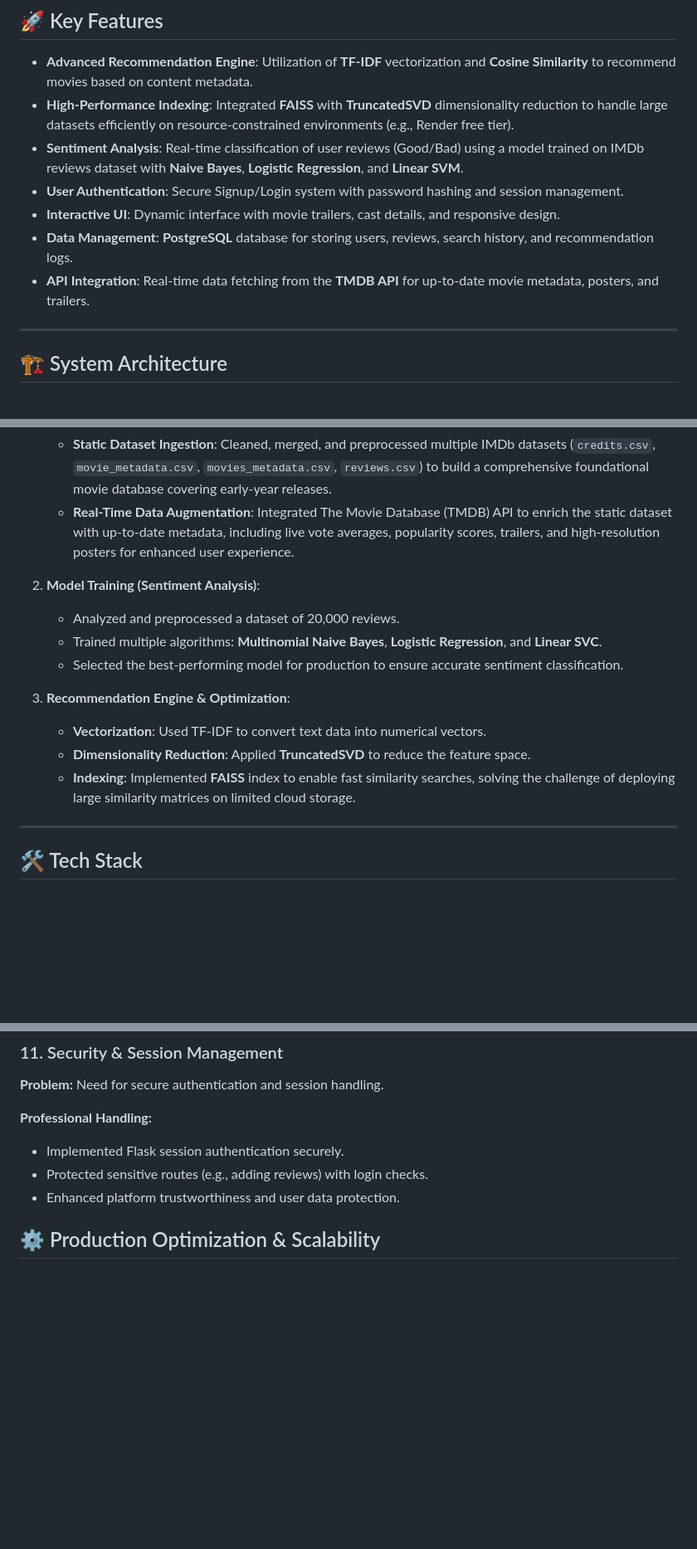
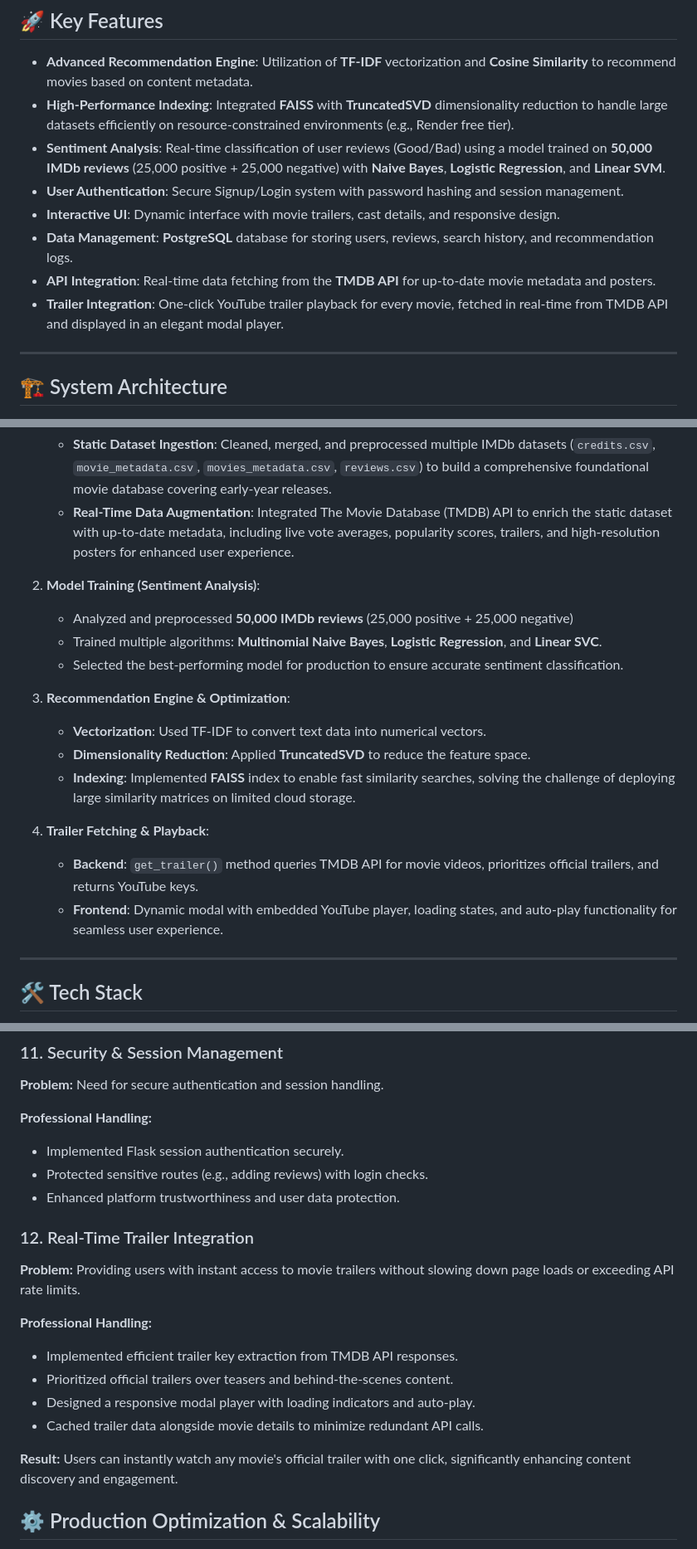
Before and after one commit to Thomasayanfeoluwa/CosineSimilarity-Recommender-System, a Markdown page: README.md, 3 parts joined by grey strips. Shown at 83% size. GitHub-like rendering; blank space fills up the shorter version.

Commit message:
Enhance README with sentiment analysis and trailer details
Updated README to include details on sentiment analysis dataset size and added trailer integration section.

```diff
--- a/README.md
+++ b/README.md
@@ -29,11 +29,12 @@ A robust, full-stack movie recommendation engine built with **Flask**, **Postgre
 
 - **Advanced Recommendation Engine**: Utilization of **TF-IDF** vectorization and **Cosine Similarity** to recommend movies based on content metadata.
 - **High-Performance Indexing**: Integrated **FAISS** with **TruncatedSVD** dimensionality reduction to handle large datasets efficiently on resource-constrained environments (e.g., Render free tier).
-- **Sentiment Analysis**: Real-time classification of user reviews (Good/Bad) using a model trained on IMDb reviews dataset with **Naive Bayes**, **Logistic Regression**, and **Linear SVM**.
+- **Sentiment Analysis**: Real-time classification of user reviews (Good/Bad) using a model trained on **50,000 IMDb reviews** (25,000 positive + 25,000 negative) with **Naive Bayes**, **Logistic Regression**, and **Linear SVM**.
 - **User Authentication**: Secure Signup/Login system with password hashing and session management.
 - **Interactive UI**: Dynamic interface with movie trailers, cast details, and responsive design.
 - **Data Management**: **PostgreSQL** database for storing users, reviews, search history, and recommendation logs.
-- **API Integration**: Real-time data fetching from the **TMDB API** for up-to-date movie metadata, posters, and trailers.
+- **API Integration**: Real-time data fetching from the **TMDB API** for up-to-date movie metadata and posters.
+- **Trailer Integration**: One-click YouTube trailer playback for every movie, fetched in real-time from TMDB API and displayed in an elegant modal player.
 
 ---
 
@@ -44,7 +45,7 @@ A robust, full-stack movie recommendation engine built with **Flask**, **Postgre
     - **Real-Time Data Augmentation**: Integrated The Movie Database (TMDB) API to enrich the static dataset with up-to-date metadata, including live vote averages, popularity scores, trailers, and high-resolution posters for enhanced user experience.
 
 2.  **Model Training (Sentiment Analysis)**:
-    - Analyzed and preprocessed a dataset of 20,000 reviews.
+    - Analyzed and preprocessed **50,000 IMDb reviews** (25,000 positive + 25,000 negative)
     - Trained multiple algorithms: **Multinomial Naive Bayes**, **Logistic Regression**, and **Linear SVC**.
     - Selected the best-performing model for production to ensure accurate sentiment classification.
 
@@ -52,6 +53,9 @@ A robust, full-stack movie recommendation engine built with **Flask**, **Postgre
     - **Vectorization**: Used TF-IDF to convert text data into numerical vectors.
     - **Dimensionality Reduction**: Applied **TruncatedSVD** to reduce the feature space.
     - **Indexing**: Implemented **FAISS** index to enable fast similarity searches, solving the challenge of deploying large similarity matrices on limited cloud storage.
+4.  **Trailer Fetching & Playback**:
+    - **Backend**: `get_trailer()` method queries TMDB API for movie videos, prioritizes official trailers, and returns YouTube keys.
+    - **Frontend**: Dynamic modal with embedded YouTube player, loading states, and auto-play functionality for seamless user experience.
 
 ---
 
@@ -171,6 +175,17 @@ This ensures that every user immediately sees 20 high-quality, trending movies u
 - Implemented Flask session authentication securely.
 - Protected sensitive routes (e.g., adding reviews) with login checks.
 - Enhanced platform trustworthiness and user data protection.
+
+### 12. Real-Time Trailer Integration
+**Problem:** Providing users with instant access to movie trailers without slowing down page loads or exceeding API rate limits.
+
+**Professional Handling:**
+- Implemented efficient trailer key extraction from TMDB API responses.
+- Prioritized official trailers over teasers and behind-the-scenes content.
+- Designed a responsive modal player with loading indicators and auto-play.
+- Cached trailer data alongside movie details to minimize redundant API calls.
+
+**Result:** Users can instantly watch any movie's official trailer with one click, significantly enhancing content discovery and engagement.
 
 ## ⚙️ Production Optimization & Scalability
 One of the most critical engineering decisions in this project was optimizing the recommendation pipeline for production deployment. By reducing model artifact size and implementing FAISS-based similarity indexing, the system was transformed from a research prototype into a scalable, real-time recommendation platform capable of operating efficiently under infrastructure constraints.
```
Also changed, not shown: other parts of README.md (+4 -4 lines).
